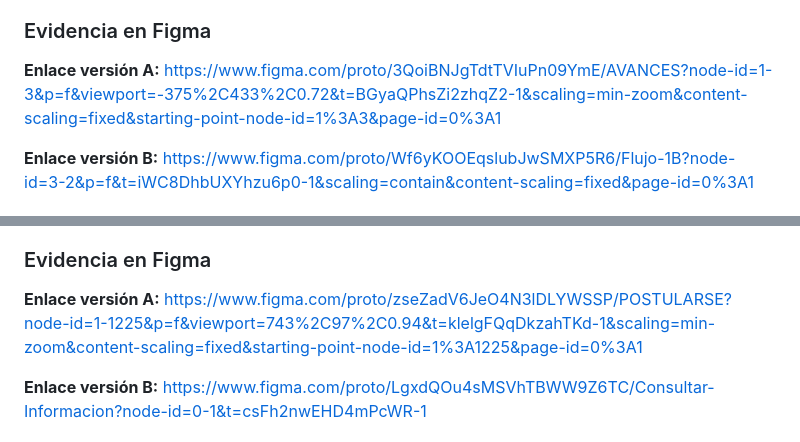
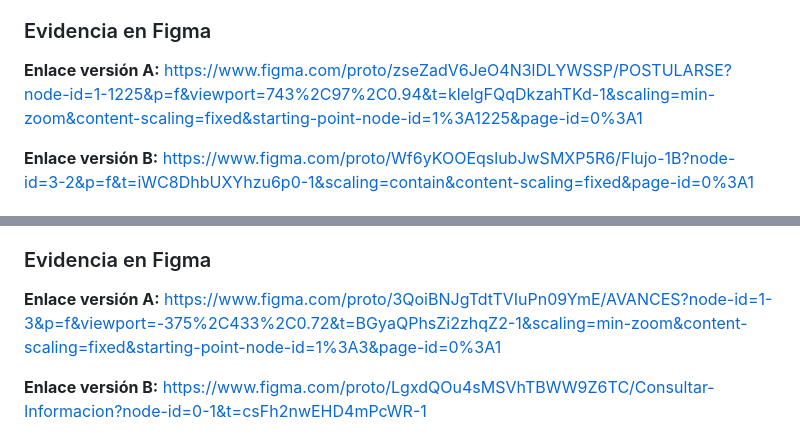
Before and after one commit to MichellBula/PROYECTO_DESIGN_THINKING, a Markdown page: Semana-3/plantilla-prototipos-por-flujo.md, 2 parts joined by grey strips. GitHub-like rendering.

Commit message:
actualización de link figma 1.a y 4.a- michell
Updated Figma links for version A in two sections.

```diff
--- a/Semana-3/plantilla-prototipos-por-flujo.md
+++ b/Semana-3/plantilla-prototipos-por-flujo.md
@@ -61,7 +61,7 @@ El usuario quiere encontrar un proyecto de su interés, ya sea conocer sus carac
 
 ### Evidencia en Figma
 
-**Enlace versión A:** https://www.figma.com/proto/3QoiBNJgTdtTVIuPn09YmE/AVANCES?node-id=1-3&p=f&viewport=-375%2C433%2C0.72&t=BGyaQPhsZi2zhqZ2-1&scaling=min-zoom&content-scaling=fixed&starting-point-node-id=1%3A3&page-id=0%3A1
+**Enlace versión A:** https://www.figma.com/proto/zseZadV6JeO4N3lDLYWSSP/POSTULARSE?node-id=1-1225&p=f&viewport=743%2C97%2C0.94&t=klelgFQqDkzahTKd-1&scaling=min-zoom&content-scaling=fixed&starting-point-node-id=1%3A1225&page-id=0%3A1
 
 **Enlace versión B:** https://www.figma.com/proto/Wf6yKOOEqslubJwSMXP5R6/Flujo-1B?node-id=3-2&p=f&t=iWC8DhbUXYhzu6p0-1&scaling=contain&content-scaling=fixed&page-id=0%3A1
 
@@ -289,7 +289,7 @@ El usuario quiere consultar y registrar los avances realizados dentro de un proy
 
 ### Evidencia en Figma
 
-**Enlace versión A:** https://www.figma.com/proto/zseZadV6JeO4N3lDLYWSSP/POSTULARSE?node-id=1-1225&p=f&viewport=743%2C97%2C0.94&t=klelgFQqDkzahTKd-1&scaling=min-zoom&content-scaling=fixed&starting-point-node-id=1%3A1225&page-id=0%3A1
+**Enlace versión A:** https://www.figma.com/proto/3QoiBNJgTdtTVIuPn09YmE/AVANCES?node-id=1-3&p=f&viewport=-375%2C433%2C0.72&t=BGyaQPhsZi2zhqZ2-1&scaling=min-zoom&content-scaling=fixed&starting-point-node-id=1%3A3&page-id=0%3A1
 
 **Enlace versión B:** https://www.figma.com/proto/LgxdQOu4sMSVhTBWW9Z6TC/Consultar-Informacion?node-id=0-1&t=csFh2nwEHD4mPcWR-1
 
```
